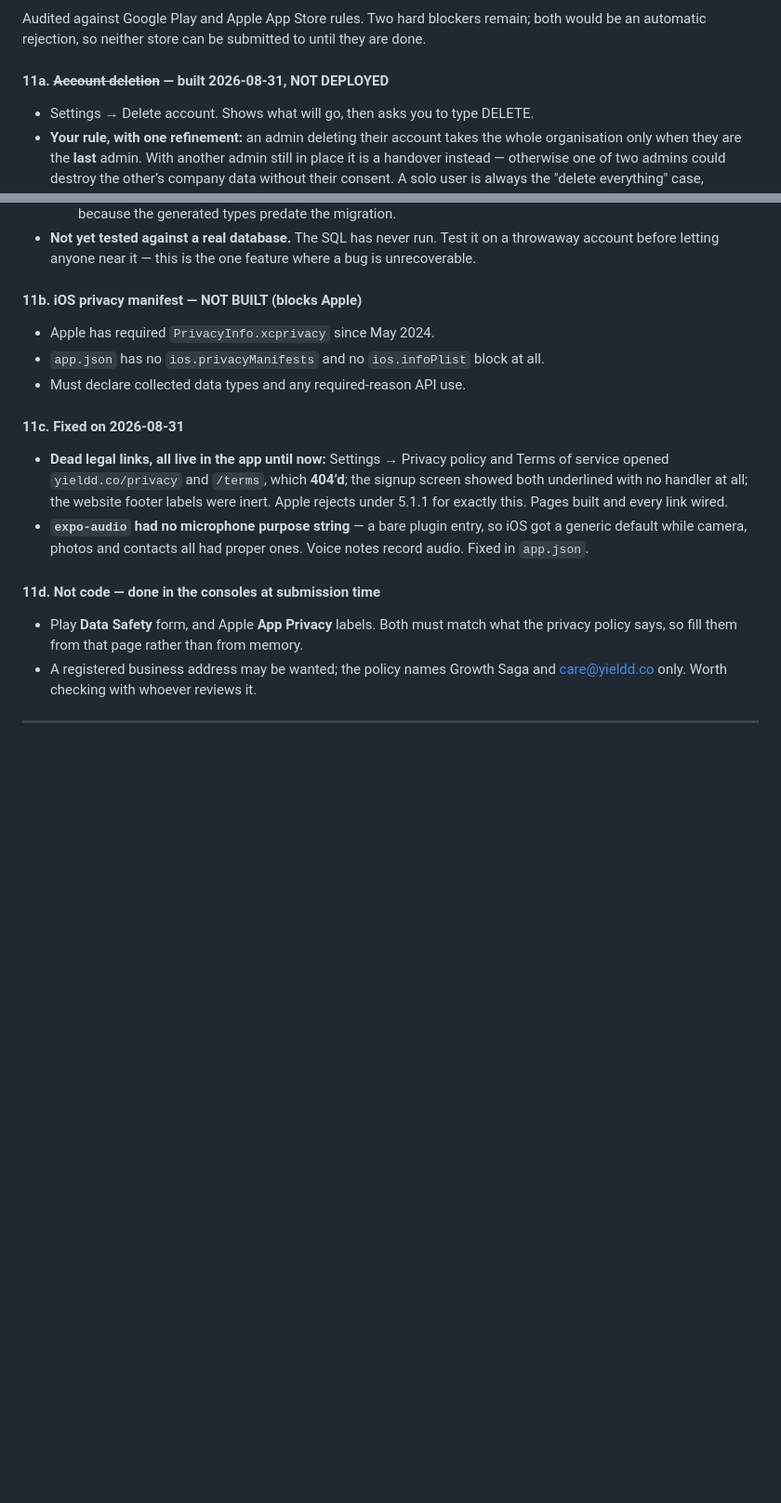
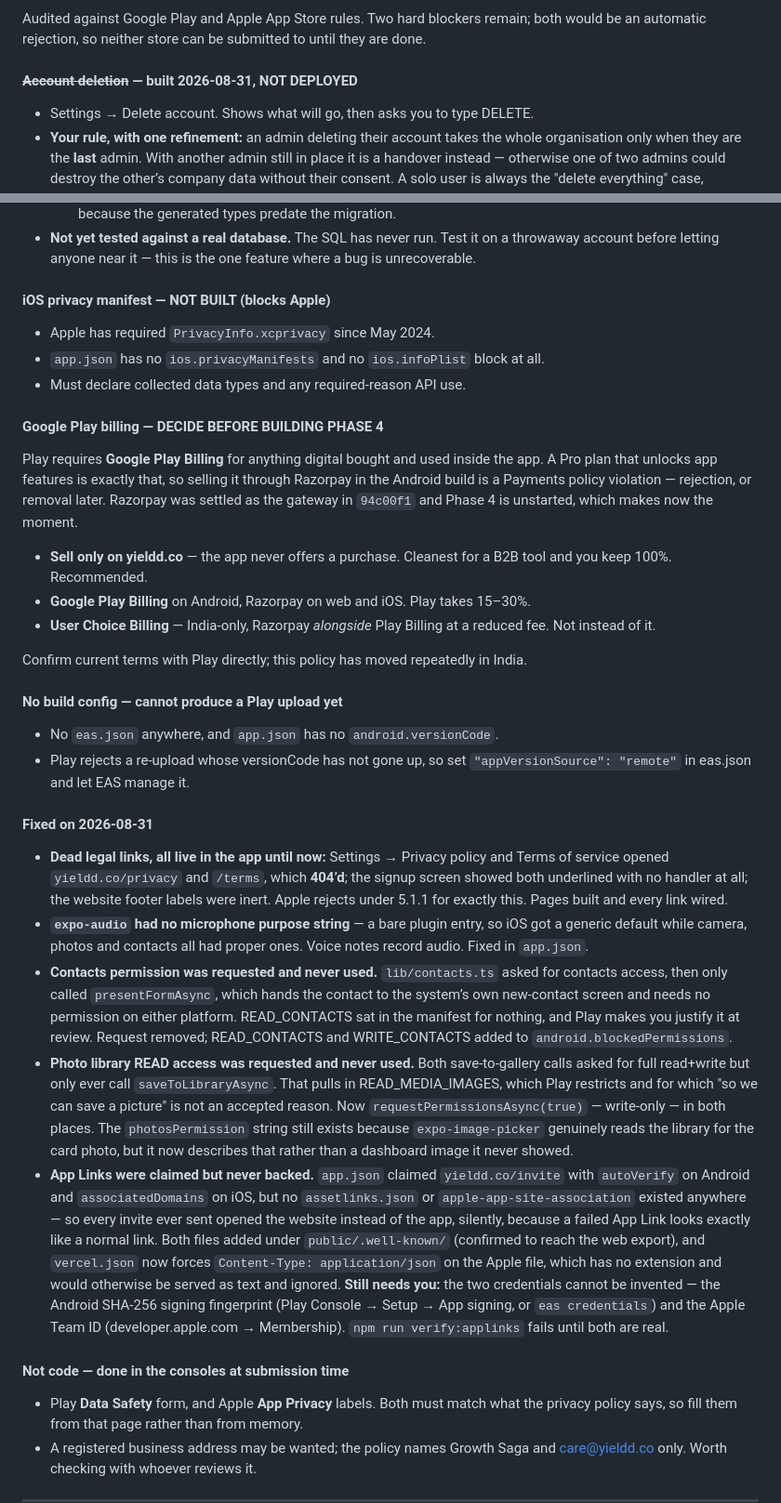
Before and after one commit to Yieldd2care/Yieldd_Admin, a Markdown page: PENDING.md, 2 parts joined by grey strips. Shown at 93% size. Drawn GitHub-style; blank space fills up the shorter version.

```diff
--- a/PENDING.md
+++ b/PENDING.md
@@ -197,7 +219,7 @@ rather than quietly inventing something:
 Audited against Google Play and Apple App Store rules. Two hard blockers remain; both would
 be an automatic rejection, so neither store can be submitted to until they are done.
 
-#### 11a. ~~Account deletion~~ — built 2026-08-31, NOT DEPLOYED
+#### ~~Account deletion~~ — built 2026-08-31, NOT DEPLOYED
 - Settings → Delete account. Shows what will go, then asks you to type DELETE.
 - **Your rule, with one refinement:** an admin deleting their account takes the whole
   organisation only when they are the **last** admin. With another admin still in place it is
@@ -227,12 +249,31 @@ be an automatic rejection, so neither store can be submitted to until they are d
      which only exists because the generated types predate the migration.
 - **Not yet tested against a real database.** The SQL has never run. Test it on a throwaway
   account before letting anyone near it — this is the one feature where a bug is unrecoverable.
-#### 11b. iOS privacy manifest — NOT BUILT (blocks Apple)
+#### iOS privacy manifest — NOT BUILT (blocks Apple)
 - Apple has required `PrivacyInfo.xcprivacy` since May 2024.
 - `app.json` has no `ios.privacyManifests` and no `ios.infoPlist` block at all.
 - Must declare collected data types and any required-reason API use.
 
-#### 11c. Fixed on 2026-08-31
+#### Google Play billing — DECIDE BEFORE BUILDING PHASE 4
+Play requires **Google Play Billing** for anything digital bought and used inside the app. A
+Pro plan that unlocks app features is exactly that, so selling it through Razorpay in the
+Android build is a Payments policy violation — rejection, or removal later. Razorpay was
+settled as the gateway in `94c00f1` and Phase 4 is unstarted, which makes now the moment.
+
+- **Sell only on yieldd.co** — the app never offers a purchase. Cleanest for a B2B tool and
+  you keep 100%. Recommended.
+- **Google Play Billing** on Android, Razorpay on web and iOS. Play takes 15–30%.
+- **User Choice Billing** — India-only, Razorpay *alongside* Play Billing at a reduced fee.
+  Not instead of it.
+
+Confirm current terms with Play directly; this policy has moved repeatedly in India.
+
+#### No build config — cannot produce a Play upload yet
+- No `eas.json` anywhere, and `app.json` has no `android.versionCode`.
+- Play rejects a re-upload whose versionCode has not gone up, so set
+  `"appVersionSource": "remote"` in eas.json and let EAS manage it.
+
+#### Fixed on 2026-08-31
 - **Dead legal links, all live in the app until now:** Settings → Privacy policy and Terms of
   service opened `yieldd.co/privacy` and `/terms`, which **404’d**; the signup screen showed
   both underlined with no handler at all; the website footer labels were inert. Apple rejects
@@ -240,8 +281,28 @@ be an automatic rejection, so neither store can be submitted to until they are d
 - **`expo-audio` had no microphone purpose string** — a bare plugin entry, so iOS got a
   generic default while camera, photos and contacts all had proper ones. Voice notes record
   audio. Fixed in `app.json`.
-
-#### 11d. Not code — done in the consoles at submission time
+- **Contacts permission was requested and never used.** `lib/contacts.ts` asked for contacts
+  access, then only called `presentFormAsync`, which hands the contact to the system’s own
+  new-contact screen and needs no permission on either platform. READ_CONTACTS sat in the
+  manifest for nothing, and Play makes you justify it at review. Request removed;
+  READ_CONTACTS and WRITE_CONTACTS added to `android.blockedPermissions`.
+- **Photo library READ access was requested and never used.** Both save-to-gallery calls asked
+  for full read+write but only ever call `saveToLibraryAsync`. That pulls in READ_MEDIA_IMAGES,
+  which Play restricts and for which "so we can save a picture" is not an accepted reason. Now
+  `requestPermissionsAsync(true)` — write-only — in both places. The `photosPermission` string
+  still exists because `expo-image-picker` genuinely reads the library for the card photo, but
+  it now describes that rather than a dashboard image it never showed.
+- **App Links were claimed but never backed.** `app.json` claimed `yieldd.co/invite` with
+  `autoVerify` on Android and `associatedDomains` on iOS, but no `assetlinks.json` or
+  `apple-app-site-association` existed anywhere — so every invite ever sent opened the website
+  instead of the app, silently, because a failed App Link looks exactly like a normal link.
+  Both files added under `public/.well-known/` (confirmed to reach the web export), and
+  `vercel.json` now forces `Content-Type: application/json` on the Apple file, which has no
+  extension and would otherwise be served as text and ignored.
+  **Still needs you:** the two credentials cannot be invented — the Android SHA-256 signing
+  fingerprint (Play Console → Setup → App signing, or `eas credentials`) and the Apple Team ID
+  (developer.apple.com → Membership). `npm run verify:applinks` fails until both are real.
+#### Not code — done in the consoles at submission time
 - Play **Data Safety** form, and Apple **App Privacy** labels. Both must match what the privacy
   policy says, so fill them from that page rather than from memory.
 - A registered business address may be wanted; the policy names Growth Saga and care@yieldd.co
```
Also changed, not shown: other parts of PENDING.md (+32 -10 lines).
